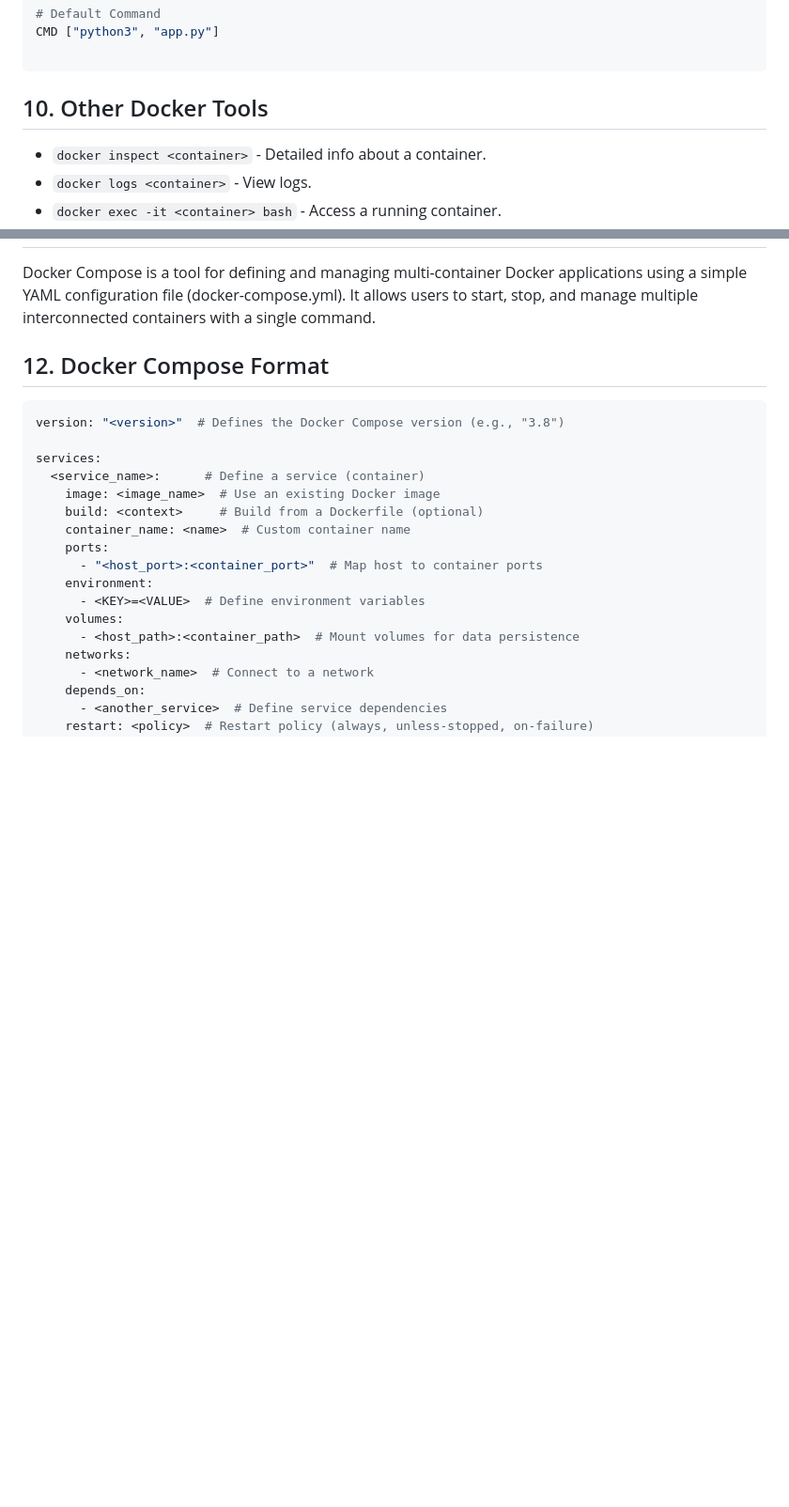
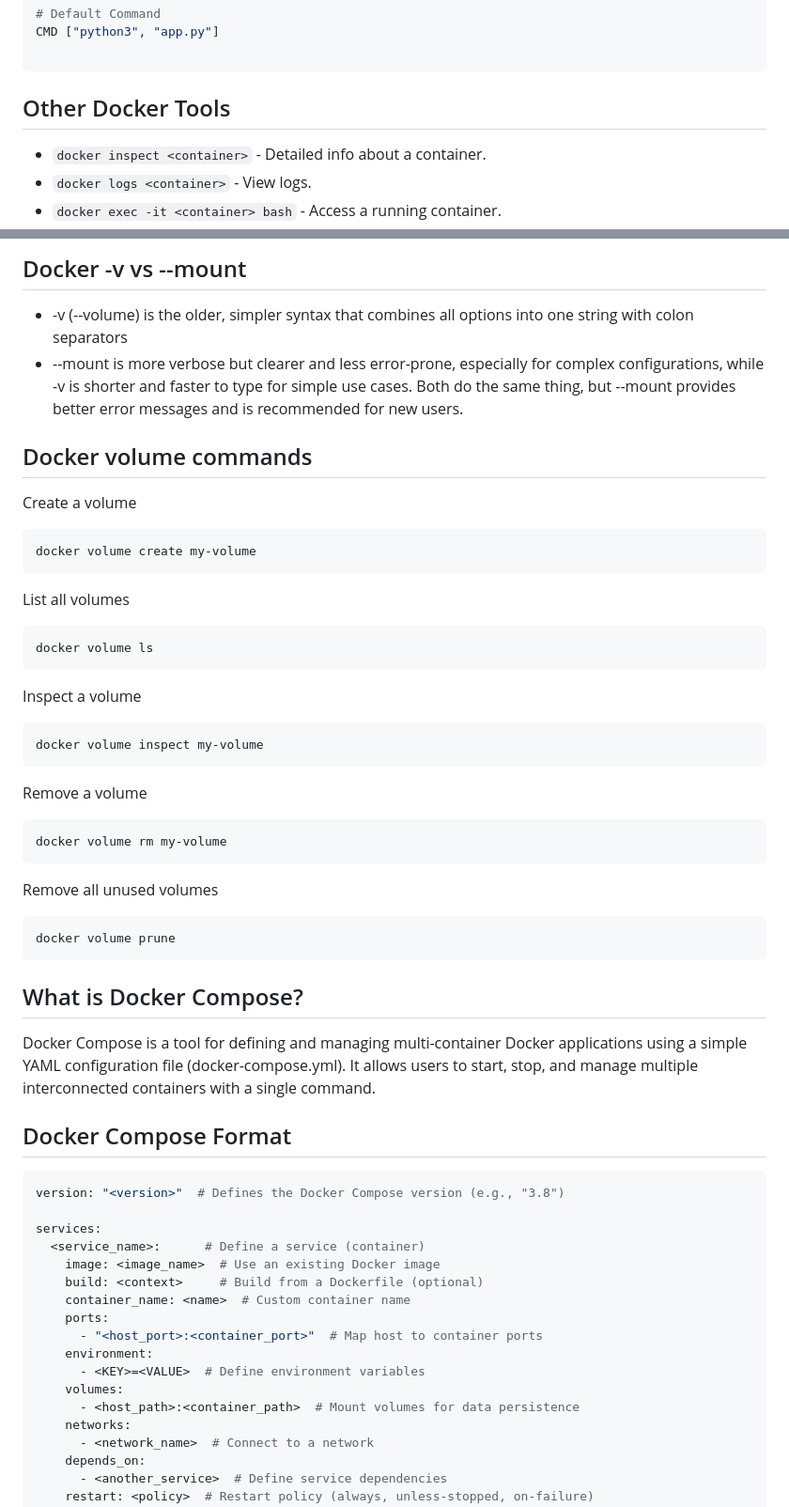
Before and after one commit to bhuvan-raj/Docker-Zero-to-Hero, a Markdown page: Readme.md, 2 parts joined by grey strips. Shown at 94% size. Rendered like a GitHub page; blank space fills up the shorter version.

````diff
--- a/Readme.md
+++ b/Readme.md
@@ -225,7 +225,7 @@ CMD ["python3", "app.py"]
 ```
 
 
-## 10. Other Docker Tools
+##  Other Docker Tools
 - `docker inspect <container>` - Detailed info about a container.
 - `docker logs <container>` - View logs.
 - `docker exec -it <container> bash` - Access a running container.
@@ -308,7 +351,35 @@ docker network rm my-bridge
+## Docker -v vs --mount
+- -v (--volume) is the older, simpler syntax that combines all options into one string with colon separators
+- --mount is more verbose but clearer and less error-prone, especially for complex configurations, while -v is shorter and faster to type for simple use cases. Both do the same thing, but --mount provides better error messages and is recommended for new users.
+
+##  Docker volume commands
+
+Create a volume
+```
+docker volume create my-volume
+```
+List all volumes
+```
+docker volume ls
+```
+ Inspect a volume
+ ```
+docker volume inspect my-volume
+```
+ Remove a volume
+ ```
+docker volume rm my-volume
+```
+ Remove all unused volumes
+ ```
+docker volume prune
+```
+
+##  What is Docker Compose?
 Docker Compose is a tool for defining and managing multi-container Docker applications using a simple YAML configuration file (docker-compose.yml).
 It allows users to start, stop, and manage multiple interconnected containers with a single command.
 
-## 12. Docker Compose Format
+##  Docker Compose Format
 ```yaml
 version: "<version>"  # Defines the Docker Compose version (e.g., "3.8")
 
````
Also changed, not shown: other parts of Readme.md (+48 -5 lines).
